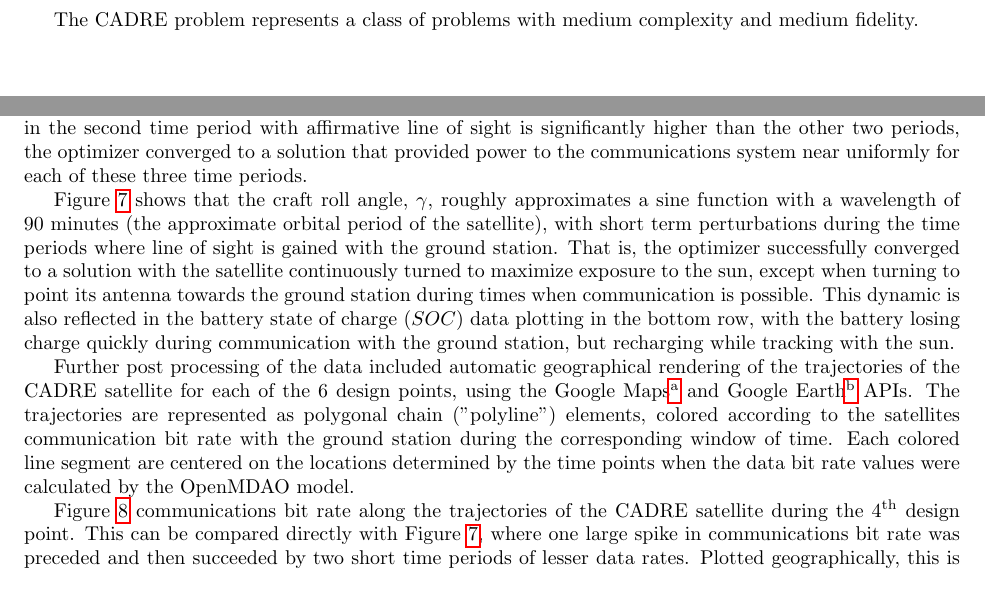
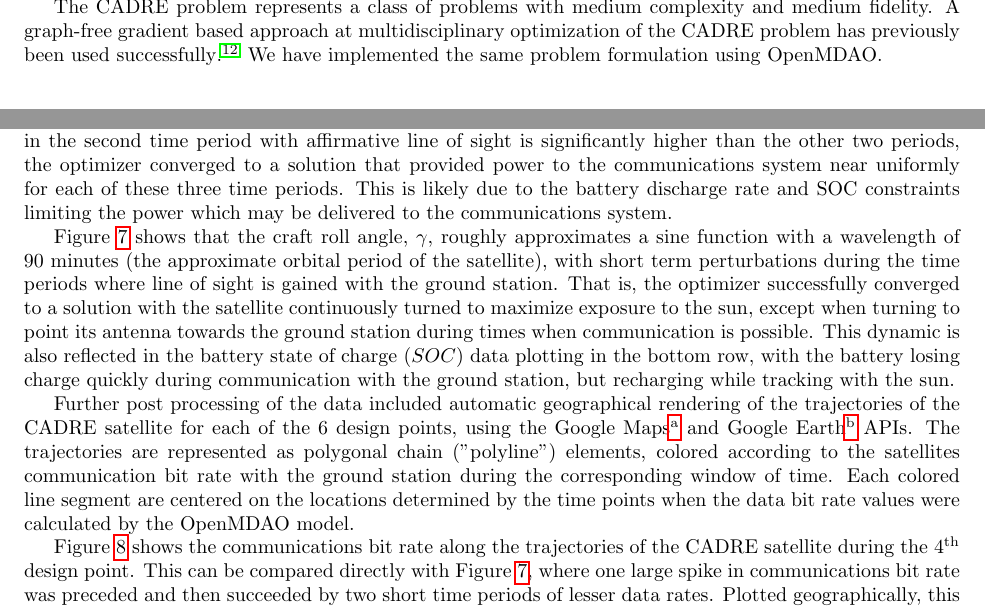
Before and after one commit to JustinSGray/mao_cadre_2014, a LaTeX paper (graph_framework.tex): two parts of pages 5 and 9 of 13 before the commit and two parts of pages 6 and 9 of 13 after it, joined at a grey line, cut so that both start at the same text. Compiled offline with pdfLaTeX.

Commit message:
some edits to the cadre intro section

```diff
--- a/graph_framework.tex
+++ b/graph_framework.tex
@@ -281,7 +281,14 @@
 
   \section{CADRE Problem Formulation}
 
+  CADRE (Cubesat investigating Atmospheric Density Response to Extreme driving)
+  is a mission funded by the National Science Foundation to study the
+  response of the thermosphere to auroral phenomena\cite{cutler2011cubesat}.
+
   The CADRE problem represents a class of problems with medium complexity and medium fidelity.
+  A graph-free gradient based approach at multidisciplinary optimization of the CADRE
+  problem has previously been used successfully\cite{CADRE2012}. We have implemented
+  the same problem formulation using OpenMDAO.
 
     \begin{align}
         \\\txt{max.} &\ \ \sum_{i=1}^6 D_i \notag
@@ -356,7 +363,8 @@
     beginning of the modeled half-day design point. Interestingly, though the data rate achieved in the second
     time period with affirmative line of sight is significantly higher than the other two periods, the optimizer
     converged to a solution that provided power to the communications system near uniformly for each of these
-    three time periods.
+    three time periods. This is likely due to the battery discharge rate and SOC constraints limiting
+    the power which may be delivered to the communications system.
 
     Figure \ref{pt3_data_results} shows that the craft roll angle, $\gamma$, roughly approximates a sine function
     with a wavelength of 90 minutes (the approximate orbital period of the satellite),
@@ -378,7 +386,7 @@
     determined by the time points when the data bit rate values were calculated
     by the OpenMDAO model.
 
-    Figure \ref{pt3_g_earth} communications bit rate along the trajectories of the
+    Figure \ref{pt3_g_earth} shows the communications bit rate along the trajectories of the
     CADRE satellite during the $4^{\textrm{th}}$ design point. This can be compared
     directly with Figure \ref{pt3_data_results}, where one large spike in communications
     bit rate was preceded and then succeeded by two short time periods of lesser
```
Also changed, not shown: references.bib (+6 -0 lines).
